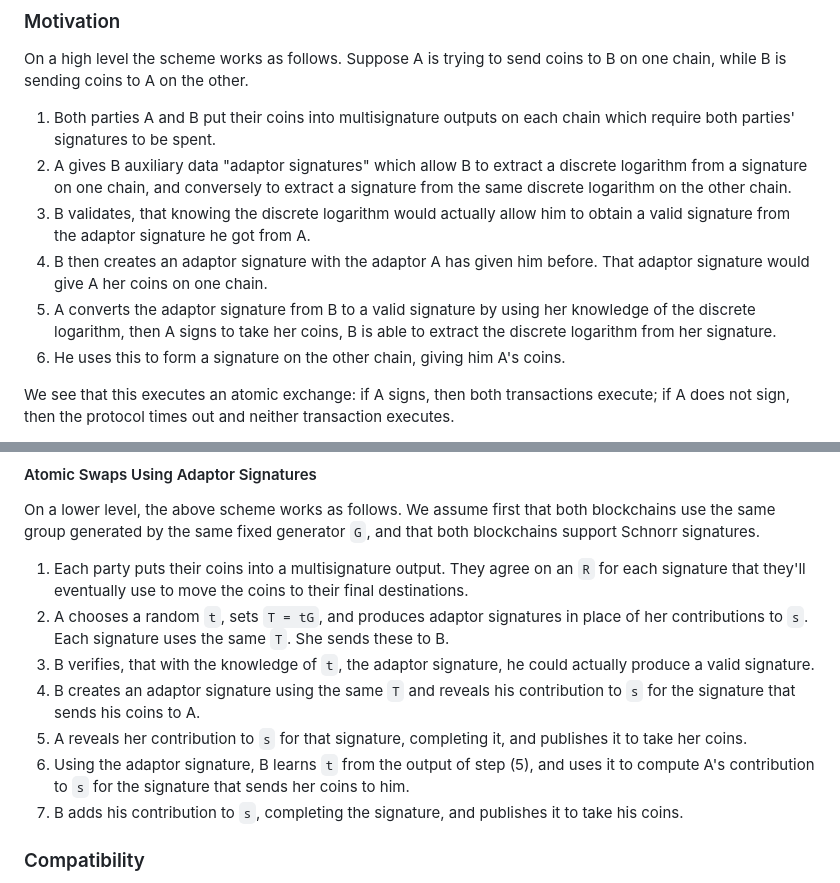
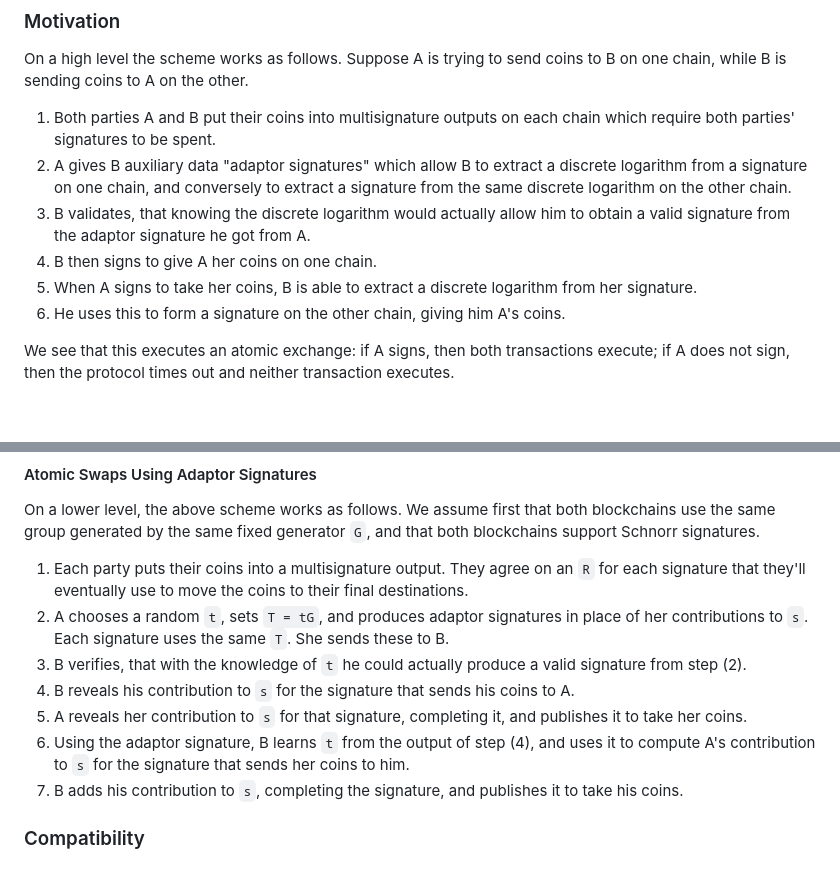
Before and after one commit to BlockstreamResearch/scriptless-scripts, a Markdown page: md/atomic-swap.md, 2 parts joined by grey strips. Rendered like a GitHub page; blank space fills up the shorter version.

Commit message:
removed the use of a second adaptor from my first commit, to seperate the 2 changes (an discuss seperately). So now it PR only has the change the B verifies the adaptor signature

```diff
--- a/md/atomic-swap.md
+++ b/md/atomic-swap.md
@@ -16,8 +16,8 @@ to B on one chain, while B is sending coins to A on the other.
    discrete logarithm from a signature on one chain, and conversely to extract a
    signature from the same discrete logarithm on the other chain.
 3. B validates, that knowing the discrete logarithm would actually allow him to obtain a valid signature from the adaptor signature he got from A.
-4. B then creates an adaptor signature with the adaptor A has given him before. That adaptor signature would give A her coins on one chain.
-5. A converts the adaptor signature from B to a valid signature by using her knowledge of the discrete logarithm, then A signs to take her coins, B is able to extract the discrete logarithm
+4. B then signs to give A her coins on one chain.
+5. When A signs to take her coins, B is able to extract a discrete logarithm
    from her signature.
 6. He uses this to form a signature on the other chain, giving him A's coins.
 
@@ -75,15 +75,16 @@ that both blockchains support Schnorr signatures.
 2. A chooses a random `t`, sets `T = tG`, and produces adaptor signatures in place
    of her contributions to `s`. Each signature uses the same `T`. She sends these
    to B.
-3. B verifies, that with the knowledge of `t`, the adaptor signature, he could actually produce a valid signature.
-4. B creates an adaptor signature using the same `T` and reveals his contribution to `s` for the signature that sends his coins to A.
+3. B verifies, that with the knowledge of `t` he could actually produce a valid signature from step (2).
+4. B reveals his contribution to `s` for the signature that sends his coins to A.
 5. A reveals her contribution to `s` for that signature, completing it, and
    publishes it to take her coins.
-6. Using the adaptor signature, B learns `t` from the output of step (5), and uses
+6. Using the adaptor signature, B learns `t` from the output of step (4), and uses
    it to compute A's contribution to `s` for the signature that sends her coins to
    him.
 7. B adds his contribution to `s`, completing the signature, and publishes it to
    take his coins.
+
 
 ### Compatibility
 
```
